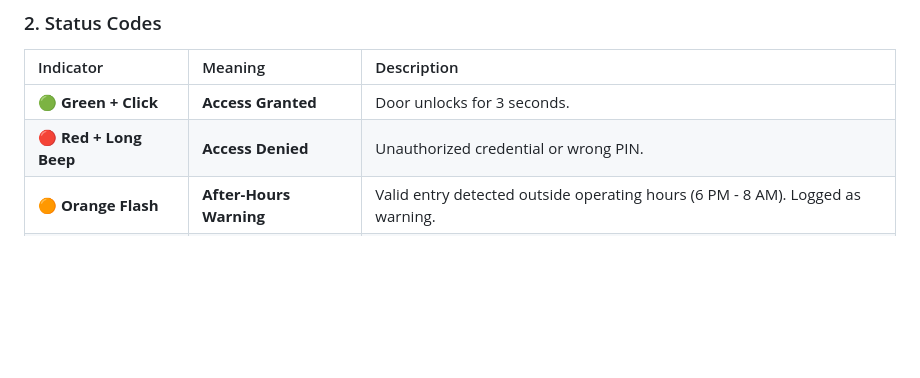
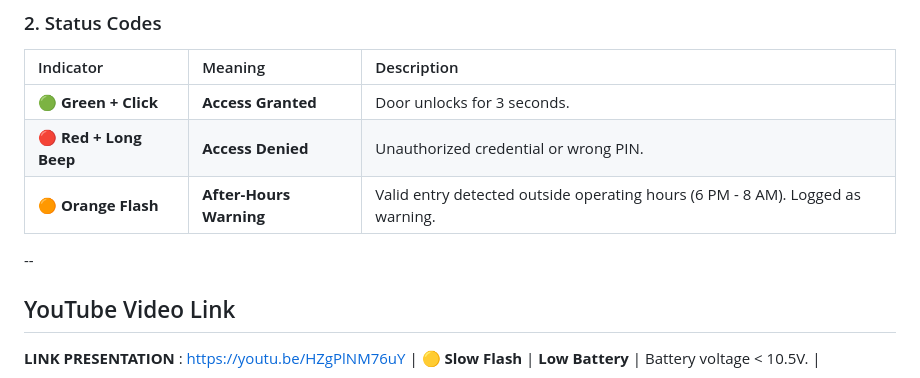
Before and after one commit to liyanaidrs/CPC357_PROJECT, a Markdown page: README.md, the part around the change. GitHub-like rendering; blank space fills up the shorter version.

```diff
--- a/README.md
+++ b/README.md
@@ -132,4 +132,8 @@ It features a hybrid authentication model allowing users to unlock via **RFID Ca
 | **🟢 Green + Click** | **Access Granted** | Door unlocks for 3 seconds. |
 | **🔴 Red + Long Beep** | **Access Denied** | Unauthorized credential or wrong PIN. |
 | **🟠 Orange Flash** | **After-Hours Warning** | Valid entry detected outside operating hours (6 PM - 8 AM). Logged as warning. |
+
+--
+## YouTube Video Link
+**LINK PRESENTATION** : https://youtu.be/HZgPlNM76uY
 | **🟡 Slow Flash** | **Low Battery** | Battery voltage < 10.5V. |
```
